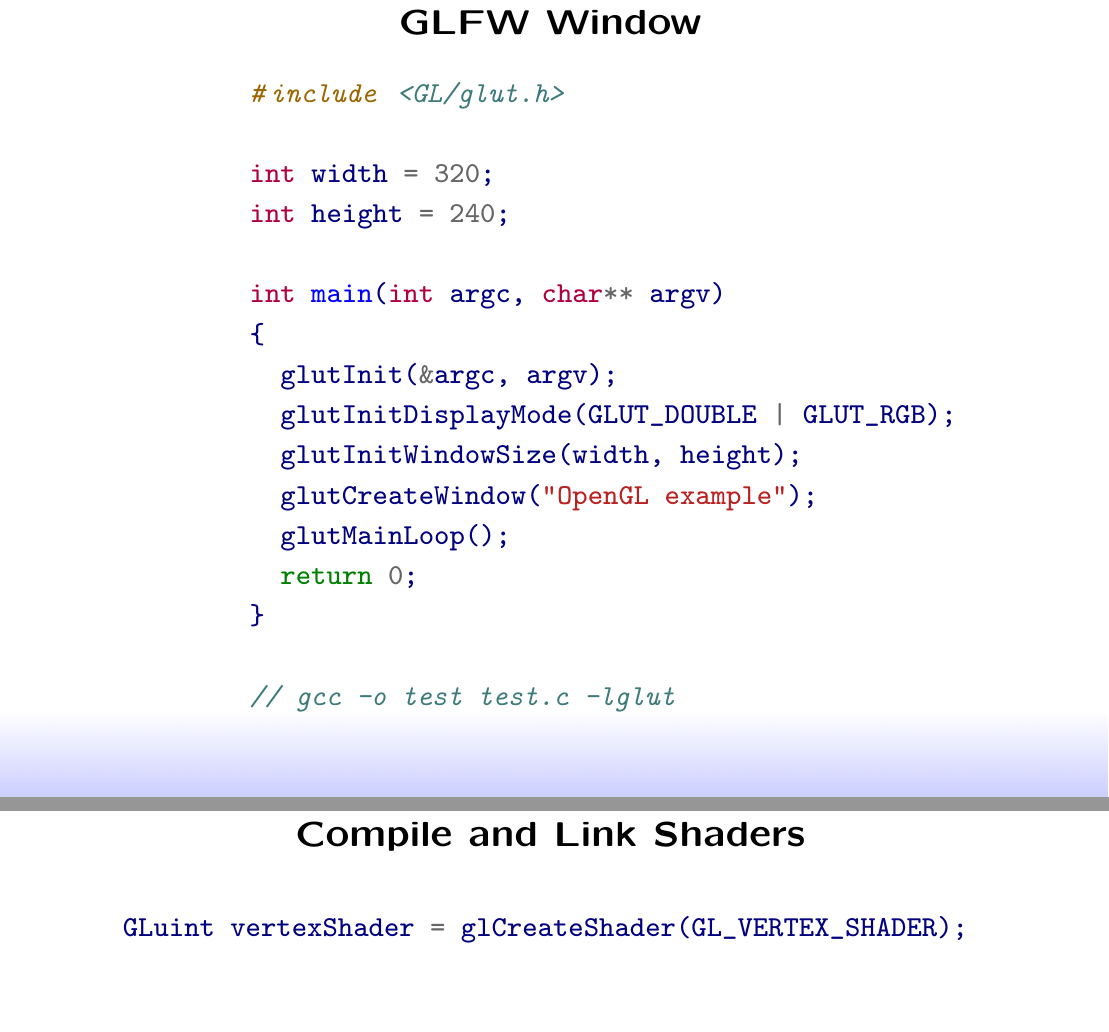
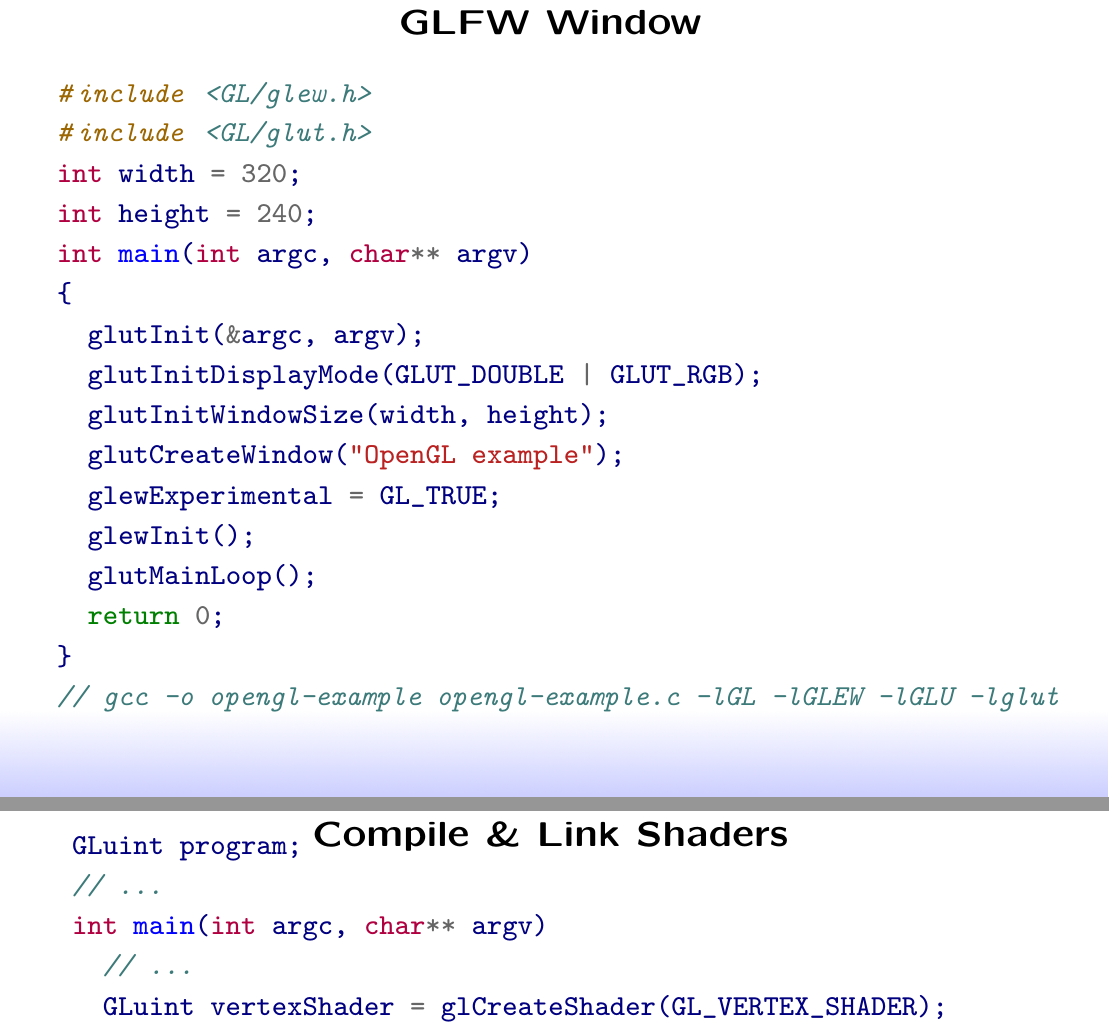
Before and after one commit to wedesoft/opengl, a LaTeX document (opengl.tex): two parts of pages 3 and 8 of 8, joined at a grey line, cut so that both start at the same text, the shorter picture padded with empty space. Compiled offline with pdfLaTeX.

```diff
--- a/opengl.tex
+++ b/opengl.tex
@@ -91,24 +91,24 @@
     \pdfbookmark[1]{GLFW Window}{glfw}
     \heading{GLFW Window}
     \begin{center}
-        \begin{minipage}[c]{.6\textwidth}
+        \begin{minipage}[c]{.98\textwidth}
             \begin{minted}{C}
+#include <GL/glew.h>
 #include <GL/glut.h>
-
 int width = 320;
 int height = 240;
-
 int main(int argc, char** argv)
 {
   glutInit(&argc, argv);
   glutInitDisplayMode(GLUT_DOUBLE | GLUT_RGB);
   glutInitWindowSize(width, height);
   glutCreateWindow("OpenGL example");
+  glewExperimental = GL_TRUE;
+  glewInit();
   glutMainLoop();
   return 0;
 }
-
-// gcc -o test test.c -lglut
+// gcc -o opengl-example opengl-example.c -lGL -lGLEW -lGLU -lglut
             \end{minted}
         \end{minipage}
     \end{center}
@@ -209,10 +209,14 @@
 
 \begin{slide}
     \pdfbookmark[1]{Compile and Link Shaders}{compile}
-    \heading{Compile and Link Shaders}
+    \heading{Compile \& Link Shaders}
     \begin{center}
-        \begin{minipage}[c]{.85\textwidth}
+        \begin{minipage}[c]{.95\textwidth}
             \begin{minted}{C}
+GLuint program;
+// ...
+int main(int argc, char** argv)
+  // ...
   GLuint vertexShader = glCreateShader(GL_VERTEX_SHADER);
   glShaderSource(vertexShader, 1, &vertexSource, NULL);
   glCompileShader(vertexShader);
```
Also changed, not shown: 1 other file. Lines whose indentation alone changed are shown as unchanged.
